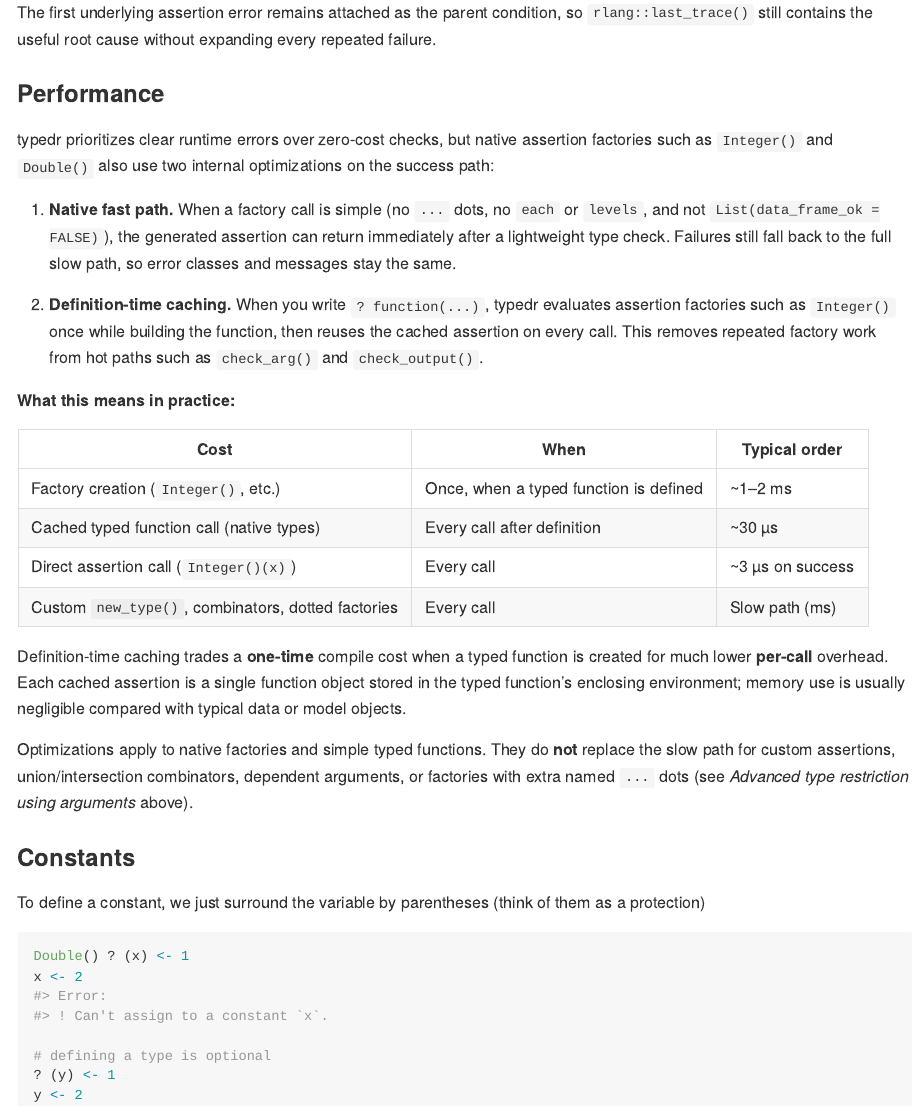
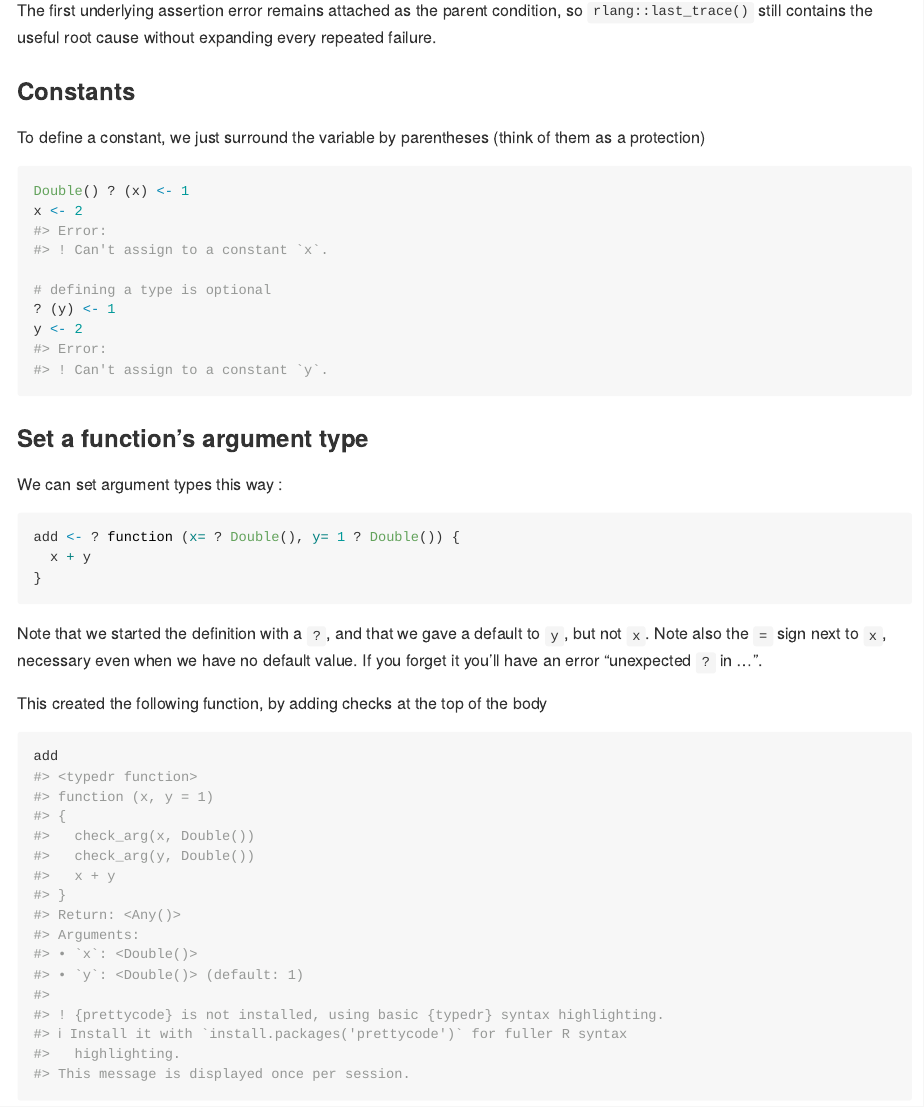
Before and after one commit to pacmandoh/typedr, an R Markdown document (README.Rmd): the page in a window 1100 px wide, from 5630 px down. The pictures show the output file README.md that the author committed with the source, drawn offline in the style of GitHub; badge pictures from the web are left out.

Commit message:
docs: trim performance sections from README and vignette
- remove detailed performance section from README
- shorten package vignette to one sentence on native checks and caching

```diff
--- a/README.Rmd
+++ b/README.Rmd
@@ -242,41 +242,6 @@ The first underlying assertion error remains attached as the parent condition,
 so `rlang::last_trace()` still contains the useful root cause without expanding
 every repeated failure.
 
-### Performance
-
-typedr prioritizes clear runtime errors over zero-cost checks, but native
-assertion factories such as `Integer()` and `Double()` also use two internal
-optimizations on the success path:
-
-1. **Native fast path.** When a factory call is simple (no `...` dots, no `each`
-   or `levels`, and not `List(data_frame_ok = FALSE)`), the generated assertion
-   can return immediately after a lightweight type check. Failures still fall
-   back to the full slow path, so error classes and messages stay the same.
-
-2. **Definition-time caching.** When you write `? function(...)`, typedr evaluates
-   assertion factories such as `Integer()` once while building the function, then
-   reuses the cached assertion on every call. This removes repeated factory work
-   from hot paths such as `check_arg()` and `check_output()`.
-
-**What this means in practice:**
-
-| Cost | When | Typical order |
-|------|------|---------------|
-| Factory creation (`Integer()`, etc.) | Once, when a typed function is defined | ~1–2 ms |
-| Cached typed function call (native types) | Every call after definition | ~30 µs |
-| Direct assertion call (`Integer()(x)`) | Every call | ~3 µs on success |
-| Custom `new_type()`, combinators, dotted factories | Every call | Slow path (ms) |
-
-Definition-time caching trades a **one-time** compile cost when a typed function
-is created for much lower **per-call** overhead. Each cached assertion is a single
-function object stored in the typed function's enclosing environment; memory use
-is usually negligible compared with typical data or model objects.
-
-Optimizations apply to native factories and simple typed functions. They do **not**
-replace the slow path for custom assertions, union/intersection combinators,
-dependent arguments, or factories with extra named `...` dots (see *Advanced type
-restriction using arguments* above).
-
 ### Constants
 
 To define a constant, we just surround the variable by parentheses (think of
```
Also changed, not shown: vignettes/typedr-in-packages.Rmd (+3 -12 lines), README.md.
